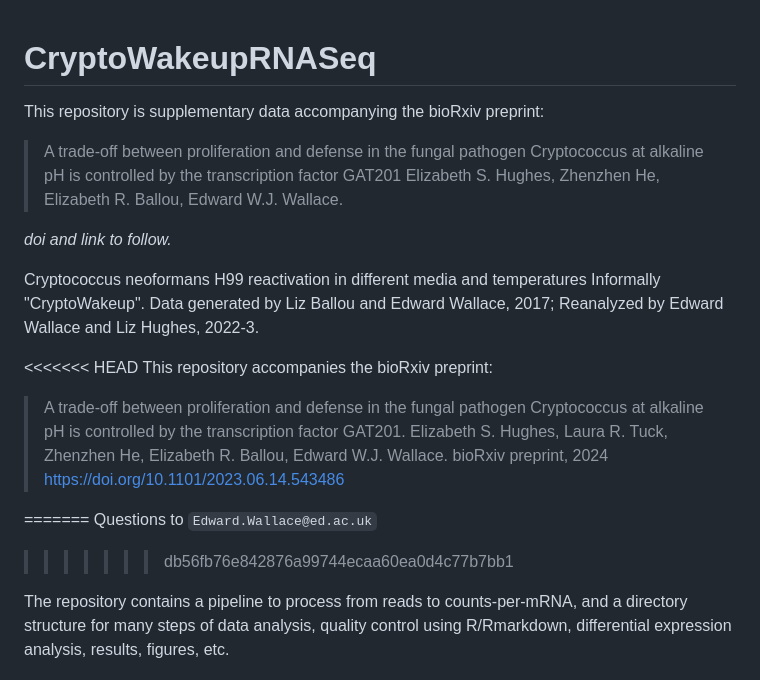
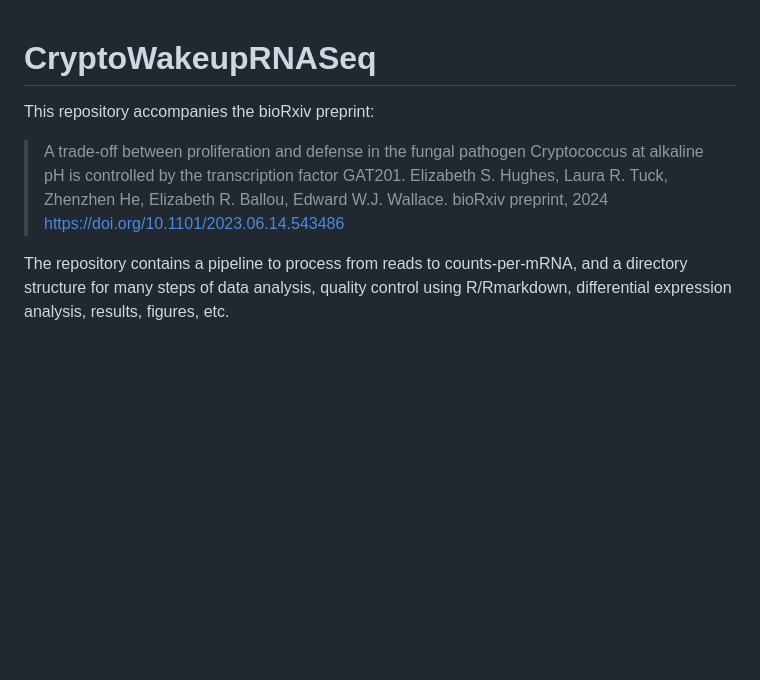
Before and after one commit to ewallace/CryptoWakeupRNASeq, a Markdown page: README.md, the part around the change. GitHub-like rendering; blank space fills up the shorter version.

Commit message:
Resolve merge conflict in README.md

```diff
--- a/README.md
+++ b/README.md
@@ -1,17 +1,5 @@
 # CryptoWakeupRNASeq
 
-This repository is supplementary data accompanying the bioRxiv preprint:
-
-> A trade-off between proliferation and defense in the fungal pathogen Cryptococcus at alkaline pH is controlled by the transcription factor GAT201
-> Elizabeth S. Hughes, Zhenzhen He, Elizabeth R. Ballou, Edward W.J. Wallace.
-
-_doi and link to follow._
-
-Cryptococcus neoformans H99 reactivation in different media and temperatures
-Informally "CryptoWakeup".
-Data generated by Liz Ballou and Edward Wallace, 2017; Reanalyzed by Edward Wallace and Liz Hughes, 2022-3.
-
-<<<<<<< HEAD
 This repository accompanies the bioRxiv preprint:
 
 > A trade-off between proliferation and defense in the fungal pathogen Cryptococcus at alkaline pH is controlled by the transcription factor GAT201.
@@ -19,9 +7,6 @@ This repository accompanies the bioRxiv preprint:
 > bioRxiv preprint, 2024
 > https://doi.org/10.1101/2023.06.14.543486
 
-=======
-Questions to `Edward.Wallace@ed.ac.uk`
->>>>>>> db56fb76e842876a99744ecaa60ea0d4c77b7bb1
 
 The repository contains a pipeline to process from reads to counts-per-mRNA, and a directory structure for many steps of data analysis, quality control using R/Rmarkdown, differential expression analysis, results, figures, etc.
 
```
